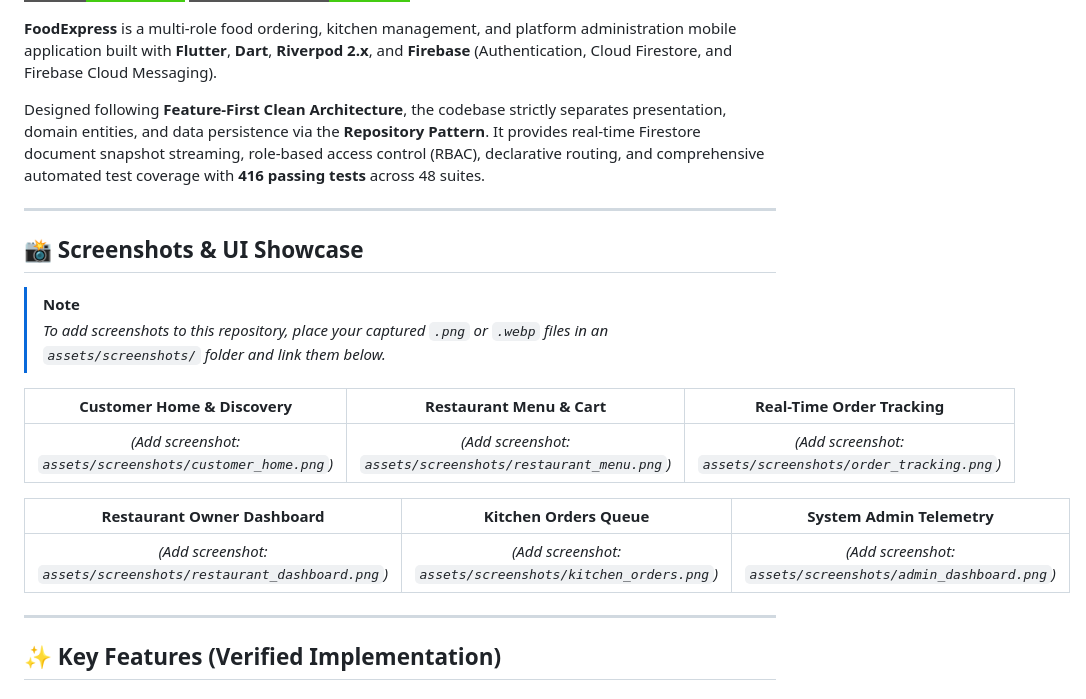
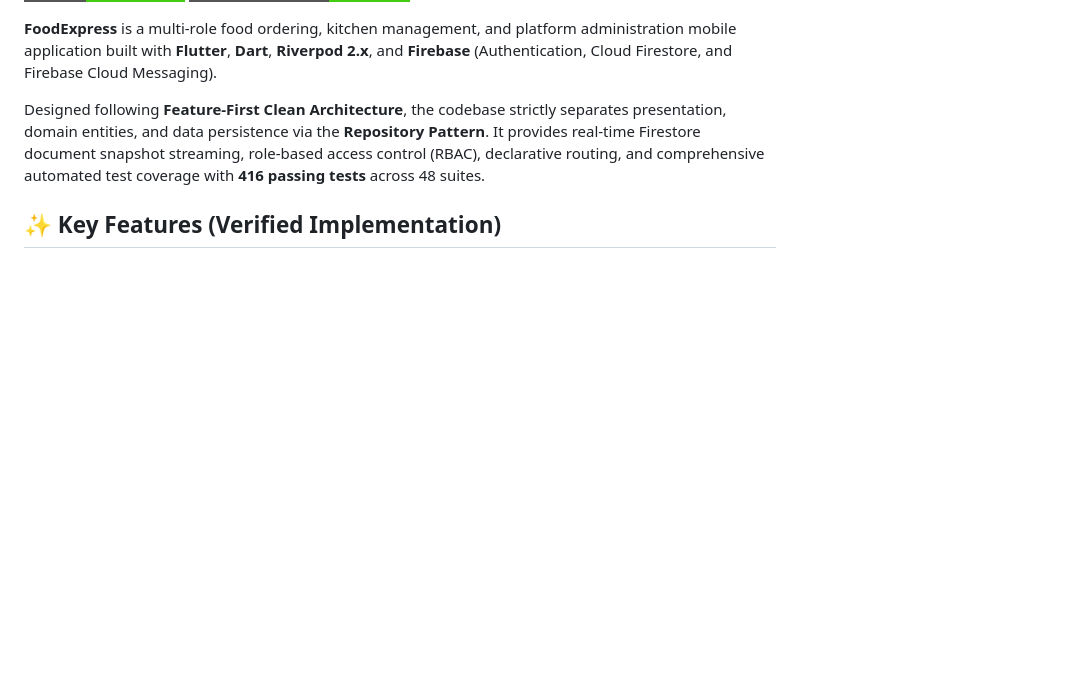
Before and after one commit to aroona12/food_express_delivery, a Markdown page: README.md, the part around the change. Rendered like a GitHub page; badges without logos; blank space fills up the shorter version.

```diff
--- a/README.md
+++ b/README.md
@@ -10,23 +10,6 @@
 **FoodExpress** is a multi-role food ordering, kitchen management, and platform administration mobile application built with **Flutter**, **Dart**, **Riverpod 2.x**, and **Firebase** (Authentication, Cloud Firestore, and Firebase Cloud Messaging).
 
 Designed following **Feature-First Clean Architecture**, the codebase strictly separates presentation, domain entities, and data persistence via the **Repository Pattern**. It provides real-time Firestore document snapshot streaming, role-based access control (RBAC), declarative routing, and comprehensive automated test coverage with **416 passing tests** across 48 suites.
-
----
-
-## 📸 Screenshots & UI Showcase
-
-> [!NOTE]
-> *To add screenshots to this repository, place your captured `.png` or `.webp` files in an `assets/screenshots/` folder and link them below.*
-
-| Customer Home & Discovery | Restaurant Menu & Cart | Real-Time Order Tracking |
-| :---: | :---: | :---: |
-| *(Add screenshot: `assets/screenshots/customer_home.png`)* | *(Add screenshot: `assets/screenshots/restaurant_menu.png`)* | *(Add screenshot: `assets/screenshots/order_tracking.png`)* |
-
-| Restaurant Owner Dashboard | Kitchen Orders Queue | System Admin Telemetry |
-| :---: | :---: | :---: |
-| *(Add screenshot: `assets/screenshots/restaurant_dashboard.png`)* | *(Add screenshot: `assets/screenshots/kitchen_orders.png`)* | *(Add screenshot: `assets/screenshots/admin_dashboard.png`)* |
-
----
 
 ## ✨ Key Features (Verified Implementation)
 
```
